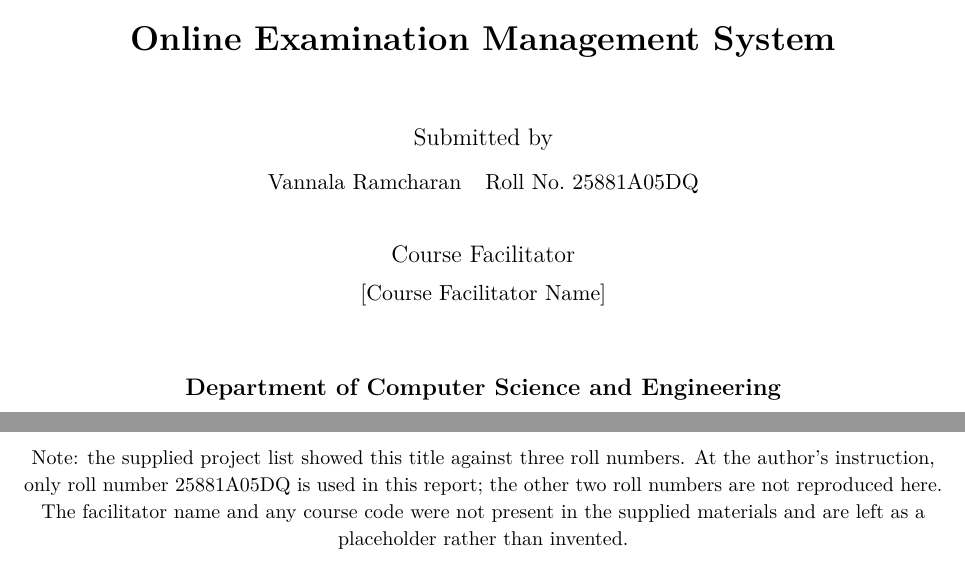
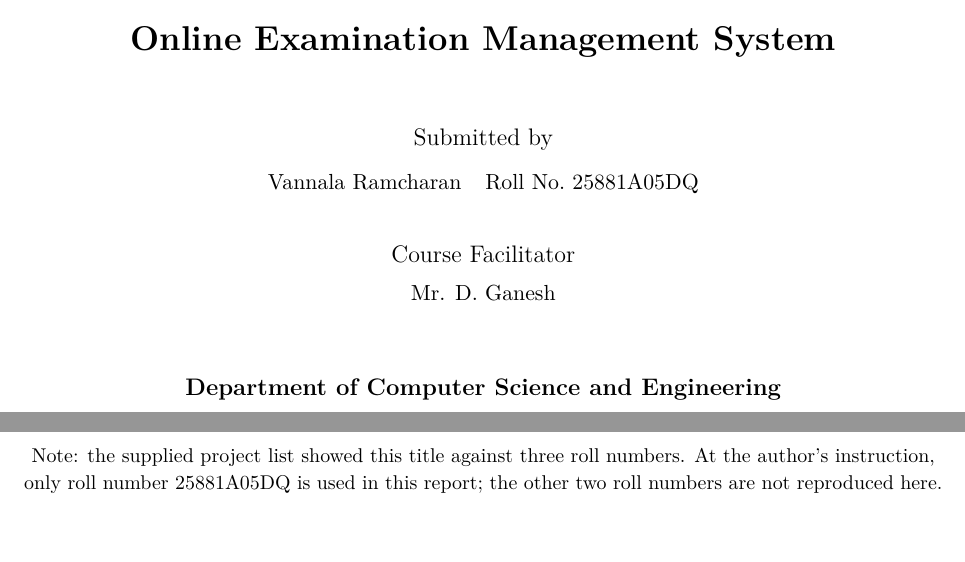
Before and after one commit to Ramcharan-v15/online-examination-management-system, a LaTeX paper (docs/report/main.tex): two parts of page 1 of 10, joined at a grey line, cut so that both start at the same text, the shorter picture padded with empty space. Compiled offline with pdfLaTeX.

Commit message:
Set course facilitator to Mr. D. Ganesh in the report
Replace the [Course Facilitator Name] placeholder on the title
page with Mr. D. Ganesh and remove the now-outdated placeholder
note. No code changes; report recompiled and still 10 pages.

```diff
--- a/docs/report/main.tex
+++ b/docs/report/main.tex
@@ -33,16 +33,14 @@ arrow/.style={-{Stealth},thick}}
 Vannala Ramcharan & Roll No.\ 25881A05DQ \\
 \end{tabular}\\[0.8cm]
 {\large Course Facilitator}\\[0.2cm]
-{[Course Facilitator Name]}\\[1.2cm]
+{Mr. D. Ganesh}\\[1.2cm]
 {\large\bfseries Department of Computer Science and Engineering}\\[0.3cm]
 {\large\bfseries Vardhaman College of Engineering, Hyderabad}\\[0.3cm]
 {\large\bfseries October 2026}
 \vfill
 {\small Note: the supplied project list showed this title against three roll numbers.
 At the author's instruction, only roll number 25881A05DQ is used in this report;
-the other two roll numbers are not reproduced here. The facilitator name and any
-course code were not present in the supplied materials and are left as a placeholder
-rather than invented.}
+the other two roll numbers are not reproduced here.}
 \end{titlepage}
 
 \tableofcontents
```
Also changed, not shown: docs/report/project_report.pdf.
